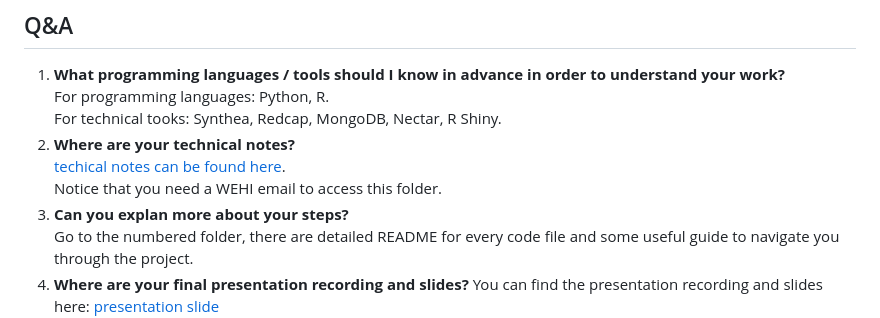
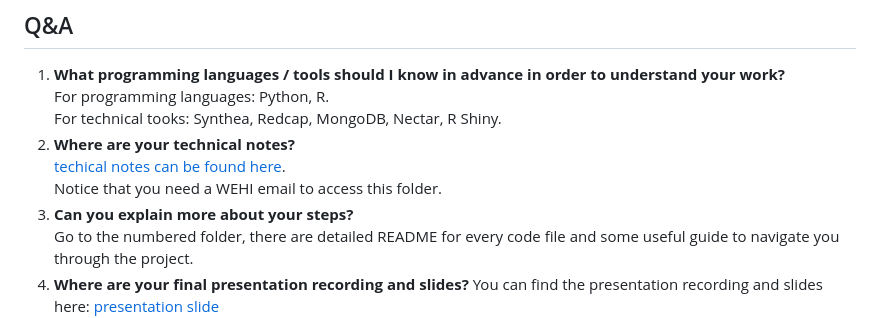
Before and after one commit to Clinical-Informatics-Collaborative/Clinical_Dashboard_24sem1, a Markdown page: README.md, the part around the change. Drawn GitHub-style.

```diff
--- a/README.md
+++ b/README.md
@@ -51,7 +51,7 @@ In Progress:
   2. **Where are your technical notes?**
      [techical notes can be found here](https://wehieduau.sharepoint.com/:f:/r/sites/StudentInternGroupatWEHI/Shared%20Documents/Clinical%20Dashboards/2024%20Semester%201%20Technical%20notes?csf=1&web=1&e=r9Uw9f  "techical notes can be found here").
      Notice that you need a WEHI email to access this folder.
-  4. **Can you explan more about your steps?**
+  4. **Can you explain more about your steps?**
      Go to the numbered folder, there are detailed README for every code file and some useful guide to navigate you through the project.
   5. **Where are your final presentation recording and slides?**
      You can find the presentation recording and slides here:
```
